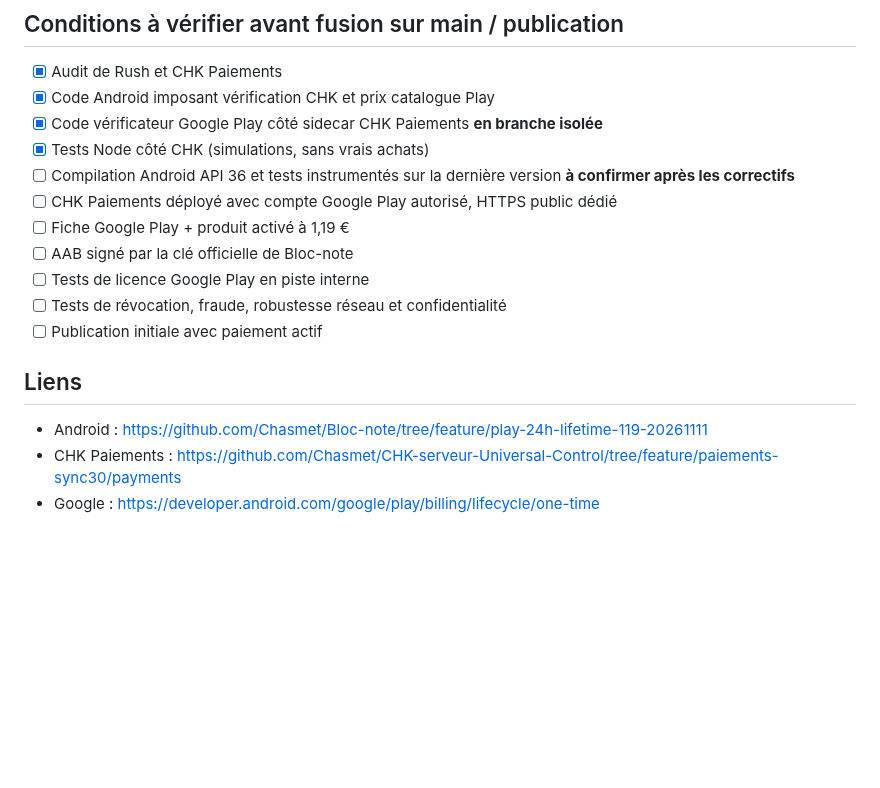
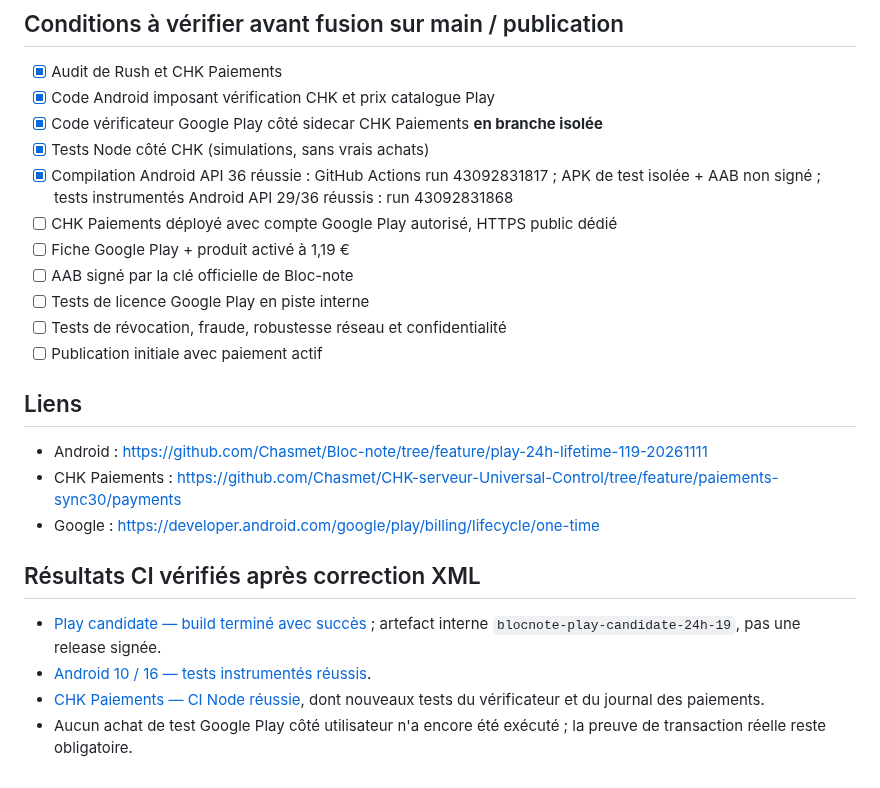
Before and after one commit to Chasmet/Bloc-note, a Markdown page: docs/AUDIT_MONETISATION_CHK_PAIEMENTS_2026-11-11.md, the part around the change. GitHub-like rendering; blank space fills up the shorter version.

Commit message:
docs(billing): confirmer compilation Android API 36 et tests CHK Paiements réussis

```diff
--- a/docs/AUDIT_MONETISATION_CHK_PAIEMENTS_2026-11-11.md
+++ b/docs/AUDIT_MONETISATION_CHK_PAIEMENTS_2026-11-11.md
@@ -49,7 +49,7 @@
 - [x] Code Android imposant vérification CHK et prix catalogue Play
 - [x] Code vérificateur Google Play côté sidecar CHK Paiements **en branche isolée**
 - [x] Tests Node côté CHK (simulations, sans vrais achats)
-- [ ] Compilation Android API 36 et tests instrumentés sur la dernière version **à confirmer après les correctifs**
+- [x] Compilation Android API 36 réussie : GitHub Actions run 43092831817 ; APK de test isolée + AAB non signé ; tests instrumentés Android API 29/36 réussis : run 43092831868
 - [ ] CHK Paiements déployé avec compte Google Play autorisé, HTTPS public dédié
 - [ ] Fiche Google Play + produit activé à 1,19 €
 - [ ] AAB signé par la clé officielle de Bloc-note
@@ -61,3 +61,9 @@
 - Android : https://github.com/Chasmet/Bloc-note/tree/feature/play-24h-lifetime-119-20261111
 - CHK Paiements : https://github.com/Chasmet/CHK-serveur-Universal-Control/tree/feature/paiements-sync30/payments
 - Google : https://developer.android.com/google/play/billing/lifecycle/one-time
+
+## Résultats CI vérifiés après correction XML
+- [Play candidate — build terminé avec succès](https://github.com/Chasmet/Bloc-note/actions/runs/43092831817) ; artefact interne `blocnote-play-candidate-24h-19`, pas une release signée.
+- [Android 10 / 16 — tests instrumentés réussis](https://github.com/Chasmet/Bloc-note/actions/runs/43092831868).
+- [CHK Paiements — CI Node réussie](https://github.com/Chasmet/CHK-serveur-Universal-Control/actions/runs/43092707980), dont nouveaux tests du vérificateur et du journal des paiements.
+- Aucun achat de test Google Play côté utilisateur n'a encore été exécuté ; la preuve de transaction réelle reste obligatoire.
```
